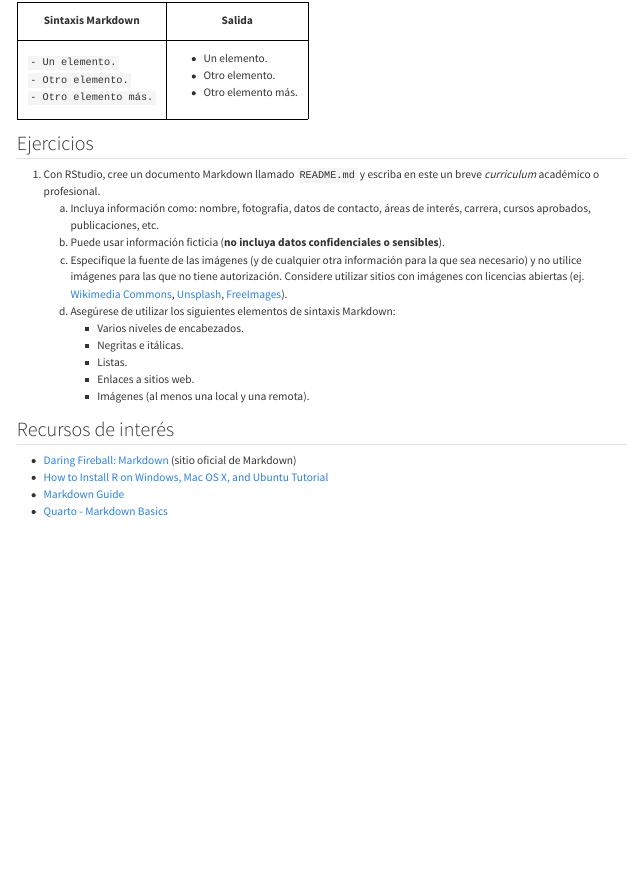
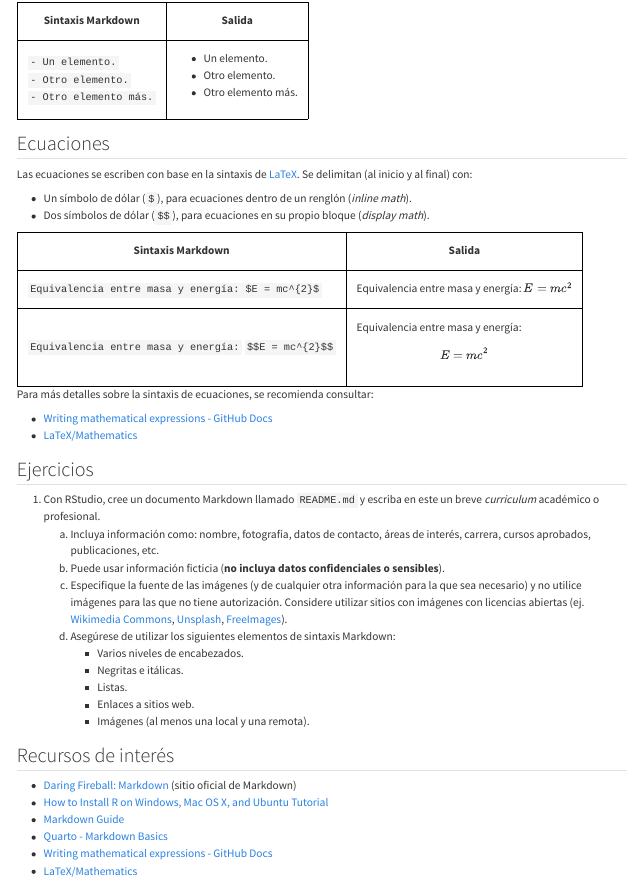
Before and after one commit to MauvegaMV/quarto, a Quarto document (01-markdown.qmd): the page in a window 1100 px wide, from 4090 px down. Rendered offline with R 4.5, knitr and Pandoc in place of Quarto, with nearby package versions.

Commit message:
Agregar seccion Ecuaciones

```diff
--- a/01-markdown.qmd
+++ b/01-markdown.qmd
@@ -418,6 +418,43 @@ Se definen con guiones (`-`) o asteriscos (`*`) antes de cada elemento.
   </tr>
 </table>
 
+## Ecuaciones
+Las ecuaciones se escriben con base en la sintaxis de [LaTeX](https://latex-project.org/). Se delimitan (al inicio y al final) con:
+
+- Un símbolo de dólar (`$`), para ecuaciones dentro de un renglón (*inline math*).
+- Dos símbolos de dólar (`$$`), para ecuaciones en su propio bloque (*display math*).
+
+<table>
+  <tr>
+    <th>Sintaxis Markdown</th>
+    <th>Salida</th>
+  </tr>
+  <tr>
+    <td>
+`Equivalencia entre masa y energía: $E = mc^{2}$`
+    </td>
+    <td>
+Equivalencia entre masa y energía: $E = mc^{2}$
+    </td>
+  </tr>
+  <tr>
+    <td>
+`Equivalencia entre masa y energía:`
+`$$E = mc^{2}$$`
+    </td>
+    <td>
+Equivalencia entre masa y energía:
+
+$$E = mc^{2}$$
+    </td>
+  </tr>
+</table>
+
+Para más detalles sobre la sintaxis de ecuaciones, se recomienda consultar:
+
+- [Writing mathematical expressions - GitHub Docs](https://docs.github.com/en/get-started/writing-on-github/working-with-advanced-formatting/writing-mathematical-expressions)
+- [LaTeX/Mathematics](https://en.wikibooks.org/wiki/LaTeX/Mathematics)
+
 ## Ejercicios
 1.  Con RStudio, cree un documento Markdown llamado `README.md` y escriba en este un breve *curriculum* académico o profesional.
     a. Incluya información como: nombre, fotografía, datos de contacto, áreas de interés, carrera, cursos aprobados, publicaciones, etc.
@@ -435,3 +472,5 @@ Se definen con guiones (`-`) o asteriscos (`*`) antes de cada elemento.
 - [How to Install R on Windows, Mac OS X, and Ubuntu Tutorial](https://www.datacamp.com/community/tutorials/installing-R-windows-mac-ubuntu)
 - [Markdown Guide](https://www.markdownguide.org/)
 - [Quarto - Markdown Basics](https://quarto.org/docs/authoring/markdown-basics.html)
+- [Writing mathematical expressions - GitHub Docs](https://docs.github.com/en/get-started/writing-on-github/working-with-advanced-formatting/writing-mathematical-expressions)
+- [LaTeX/Mathematics](https://en.wikibooks.org/wiki/LaTeX/Mathematics)
```
Also changed, not shown: docs/search.json, 1 other file.
